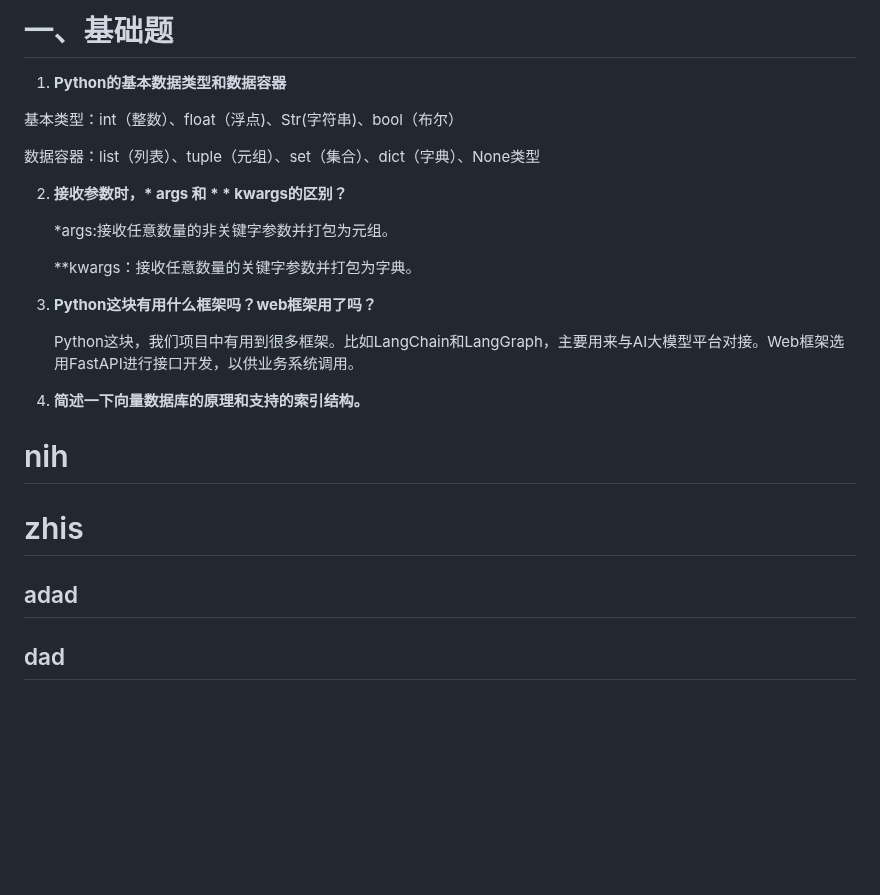
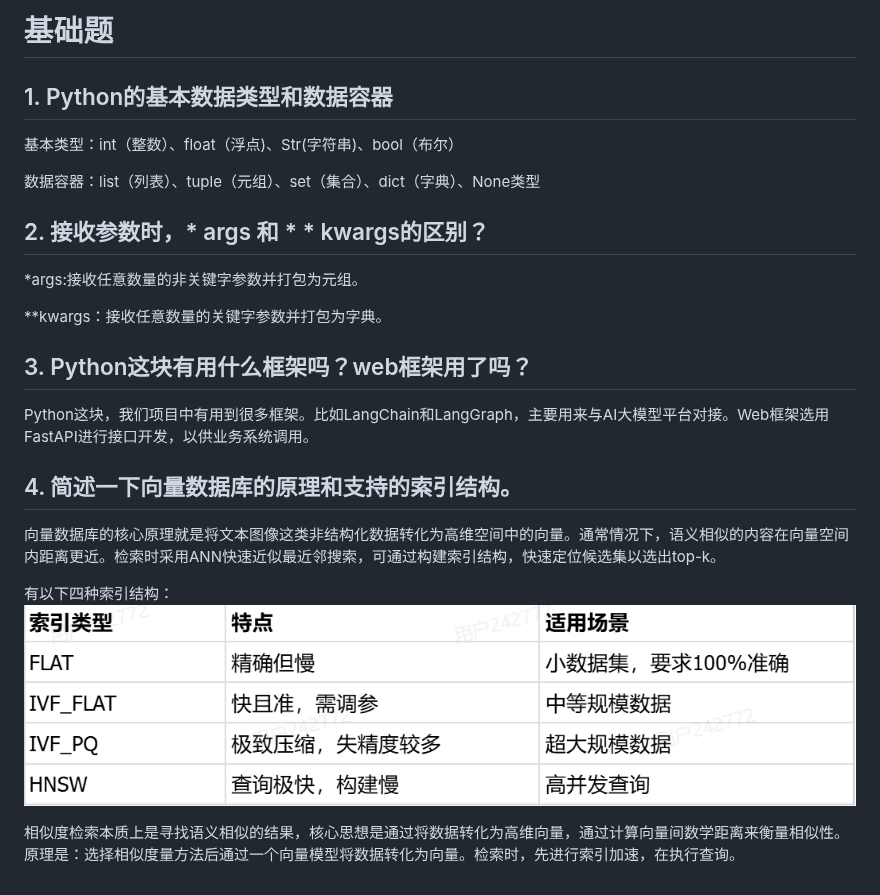
Before and after one commit to wwwcome2026/note-Obsidian, a Markdown page: Python面试题.md, the part around the change. Drawn GitHub-style; pictures changed too: assets/Python面试题/file-20260711222522327.png (added); blank space fills up the shorter version.

```diff
--- a/Python面试题.md
+++ b/Python面试题.md
@@ -1,23 +1,26 @@
-# 一、基础题
+# 基础题
 
-1.  **Python的基本数据类型和数据容器**
+## 1. Python的基本数据类型和数据容器
 
    基本类型：int（整数）、float（浮点)、Str(字符串)、bool（布尔）
 
    数据容器：list（列表）、tuple（元组）、set（集合）、dict（字典）、None类型
 
-2. **接收参数时，\* args 和 \* \* kwargs的区别？**
+## 2. 接收参数时，\* args 和 \* \* kwargs的区别？
 
    \*args:接收任意数量的非关键字参数并打包为元组。
 
    \*\*kwargs：接收任意数量的关键字参数并打包为字典。
 
-3. **Python这块有用什么框架吗？web框架用了吗？**
+## 3. Python这块有用什么框架吗？web框架用了吗？
 
    Python这块，我们项目中有用到很多框架。比如LangChain和LangGraph，主要用来与AI大模型平台对接。Web框架选用FastAPI进行接口开发，以供业务系统调用。
 
-1. **简述一下向量数据库的原理和支持的索引结构。**
-# nih
-# zhis
-## adad
-## dad
+## 4. 简述一下向量数据库的原理和支持的索引结构。
+向量数据库的核心原理就是将文本图像这类非结构化数据转化为高维空间中的向量。通常情况下，语义相似的内容在向量空间内距离更近。检索时采用ANN快速近似最近邻搜索，可通过构建索引结构，快速定位候选集以选出top-k。
+
+有以下四种索引结构：
+![](assets/Python面试题/file-20260711222522327.png)
+
+相似度检索本质上是寻找语义相似的结果，核心思想是通过将数据转化为高维向量，通过计算向量间数学距离来衡量相似性。
+原理是：选择相似度量方法后通过一个向量模型将数据转化为向量。检索时，先进行索引加速，在执行查询。
```
Also changed, not shown: 7 other files.
